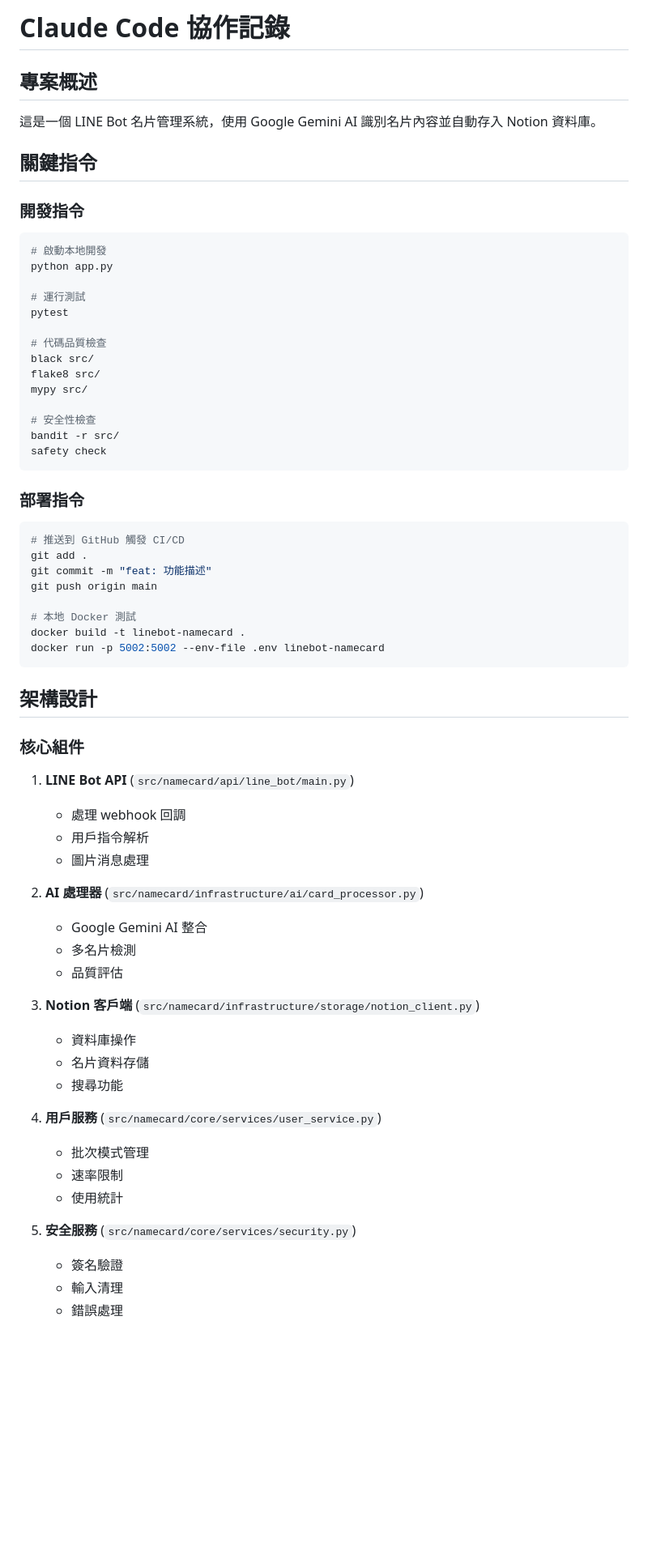
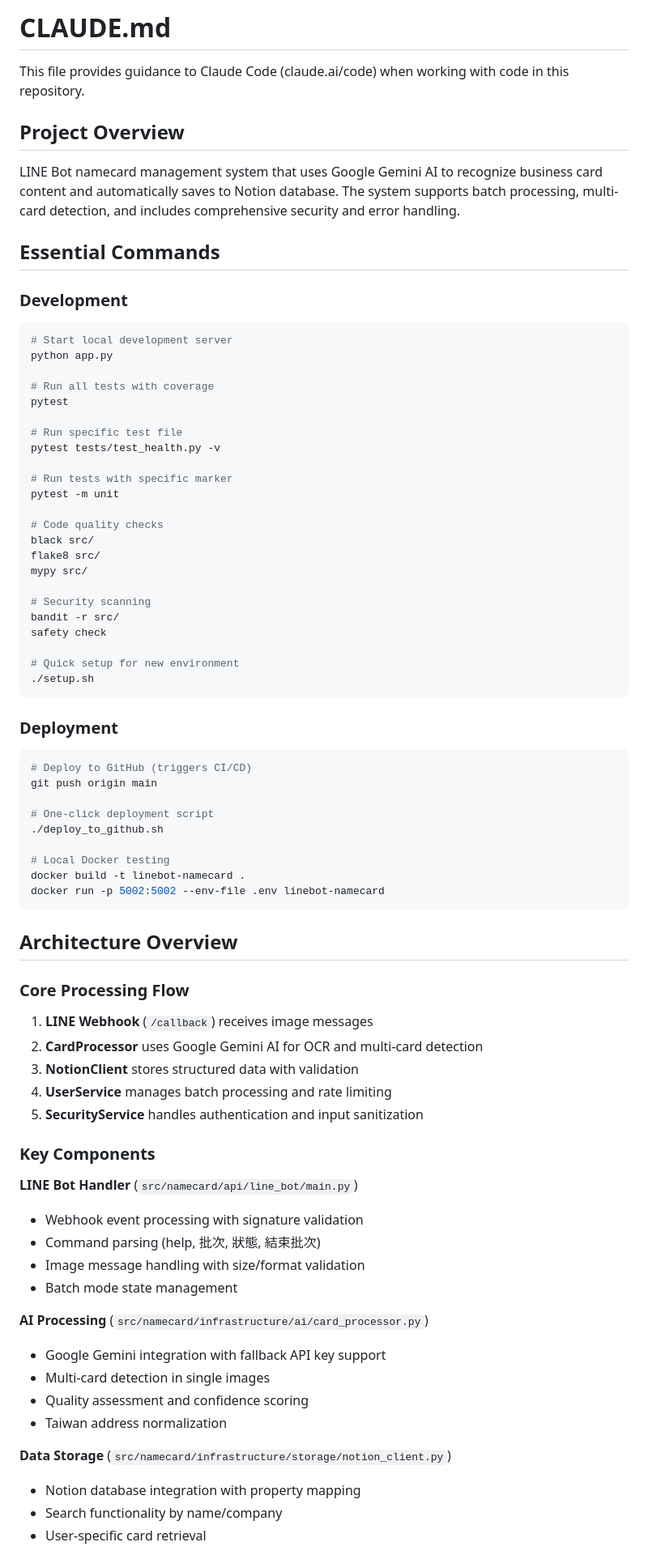
Before and after one commit to chengzehsu/eco_namecard, a Markdown page: CLAUDE.md, the part around one of its changes. Shown at 81% size. Drawn GitHub-style; blank space fills up the shorter version.

````diff
--- a/CLAUDE.md
+++ b/CLAUDE.md
@@ -1,65 +1,78 @@
-# Claude Code 協作記錄
+# CLAUDE.md
 
-## 專案概述
-這是一個 LINE Bot 名片管理系統，使用 Google Gemini AI 識別名片內容並自動存入 Notion 資料庫。
+This file provides guidance to Claude Code (claude.ai/code) when working with code in this repository.
 
-## 關鍵指令
+## Project Overview
 
-### 開發指令
+LINE Bot namecard management system that uses Google Gemini AI to recognize business card content and automatically saves to Notion database. The system supports batch processing, multi-card detection, and includes comprehensive security and error handling.
+
+## Essential Commands
+
+### Development
 ```bash
-# 啟動本地開發
+# Start local development server
 python app.py
 
-# 運行測試
+# Run all tests with coverage
 pytest
 
-# 代碼品質檢查
+# Run specific test file
+pytest tests/test_health.py -v
+
+# Run tests with specific marker
+pytest -m unit
+
+# Code quality checks
 black src/
 flake8 src/
 mypy src/
 
-# 安全性檢查
+# Security scanning
 bandit -r src/
 safety check
+
+# Quick setup for new environment
+./setup.sh
 ```
 
-### 部署指令
+### Deployment
 ```bash
-# 推送到 GitHub 觸發 CI/CD
-git add .
-git commit -m "feat: 功能描述"
+# Deploy to GitHub (triggers CI/CD)
 git push origin main
 
-# 本地 Docker 測試
+# One-click deployment script
+./deploy_to_github.sh
+
+# Local Docker testing
 docker build -t linebot-namecard .
 docker run -p 5002:5002 --env-file .env linebot-namecard
 ```
 
-## 架構設計
+## Architecture Overview
 
-### 核心組件
-1. **LINE Bot API** (`src/namecard/api/line_bot/main.py`)
-   - 處理 webhook 回調
-   - 用戶指令解析
-   - 圖片消息處理
+### Core Processing Flow
+1. **LINE Webhook** (`/callback`) receives image messages
+2. **CardProcessor** uses Google Gemini AI for OCR and multi-card detection
+3. **NotionClient** stores structured data with validation
+4. **UserService** manages batch processing and rate limiting
+5. **SecurityService** handles authentication and input sanitization
 
-2. **AI 處理器** (`src/namecard/infrastructure/ai/card_processor.py`)
-   - Google Gemini AI 整合
-   - 多名片檢測
-   - 品質評估
+### Key Components
 
-3. **Notion 客戶端** (`src/namecard/infrastructure/storage/notion_client.py`)
-   - 資料庫操作
-   - 名片資料存儲
-   - 搜尋功能
+**LINE Bot Handler** (`src/namecard/api/line_bot/main.py`)
+- Webhook event processing with signature validation
+- Command parsing (help, 批次, 狀態, 結束批次)
+- Image message handling with size/format validation
+- Batch mode state management
 
-4. **用戶服務** (`src/namecard/core/services/user_service.py`)
-   - 批次模式管理
-   - 速率限制
-   - 使用統計
+**AI Processing** (`src/namecard/infrastructure/ai/card_processor.py`)
+- Google Gemini integration with fallback API key support
+- Multi-card detection in single images
+- Quality assessment and confidence scoring
+- Taiwan address normalization
 
-5. **安全服務** (`src/namecard/core/services/security.py`)
-   - 簽名驗證
-   - 輸入清理
-   - 錯誤處理
+**Data Storage** (`src/namecard/infrastructure/storage/notion_client.py`)
+- Notion database integration with property mapping
+- Search functionality by name/company
+- User-specific card retrieval
 
````
Also changed, not shown: other parts of CLAUDE.md (+64 -132 lines), DEPLOYMENT.md (+2 -0 lines), ZEABUR_SETUP.md (added, +148 -0 lines).
